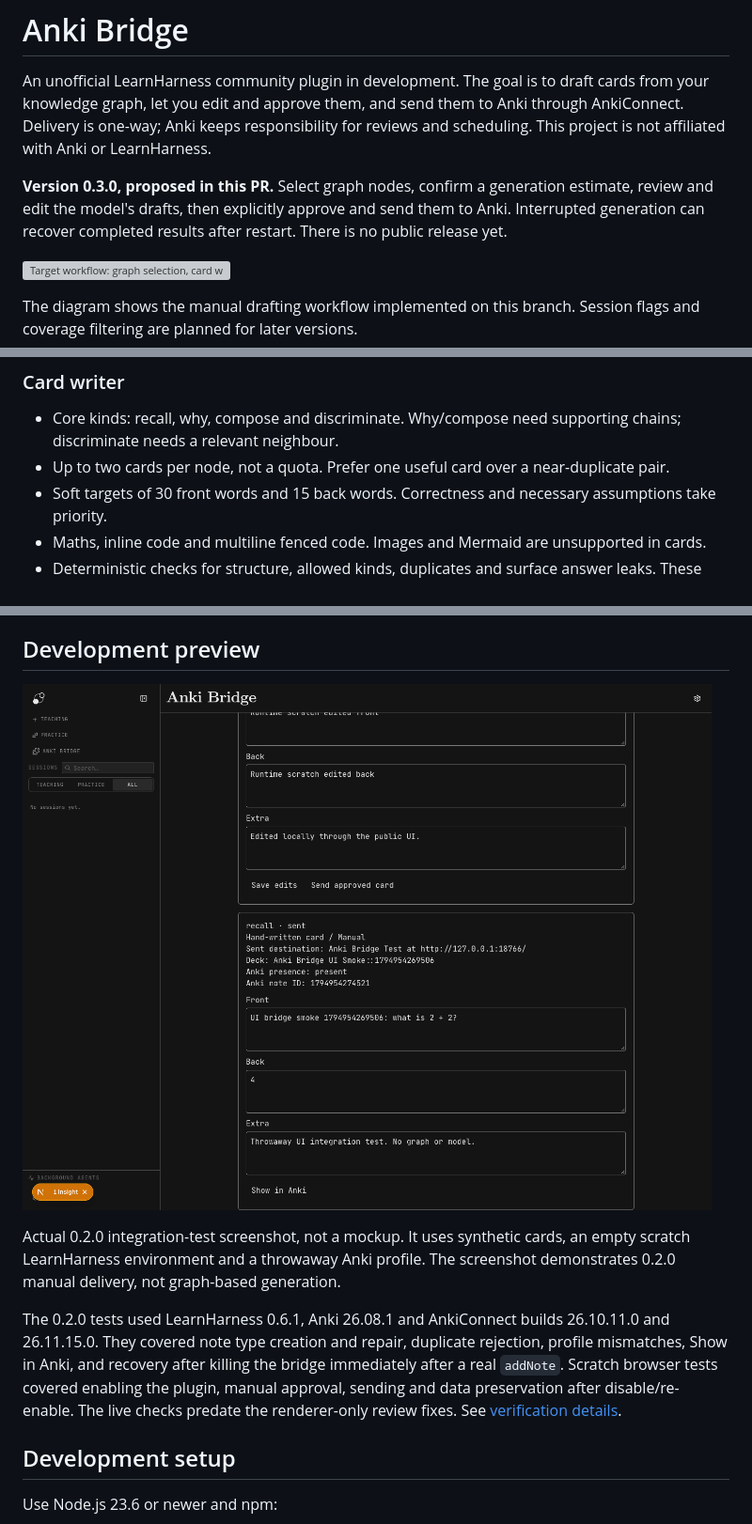
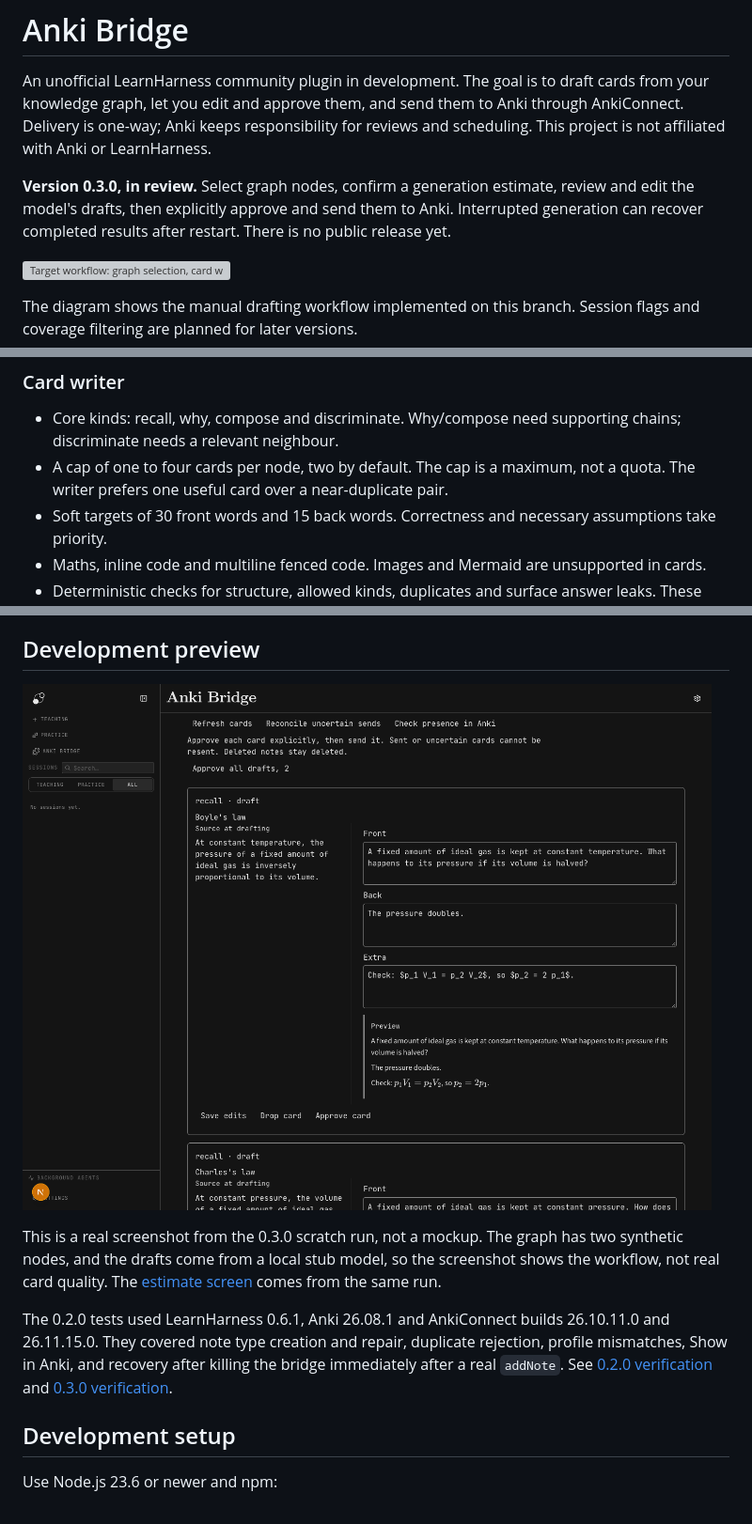
Before and after one commit to Singh-Mehtab/learnharness-anki-bridge, a Markdown page: README.md, 3 parts joined by grey strips. Shown at 94% size. Drawn GitHub-style; pictures changed too: docs/images/0.3.0-review.png (added); grey boxes are pictures that could not be loaded.

Commit message:
Document 0.3.0: verification record, contract updates, README and workflow diagram

```diff
--- a/README.md
+++ b/README.md
@@ -2,7 +2,7 @@
 
 An unofficial LearnHarness community plugin in development. The goal is to draft cards from your knowledge graph, let you edit and approve them, and send them to Anki through AnkiConnect. Delivery is one-way; Anki keeps responsibility for reviews and scheduling. This project is not affiliated with Anki or LearnHarness.
 
-**Version 0.3.0, proposed in this PR.** Select graph nodes, confirm a generation estimate, review and edit the model's drafts, then explicitly approve and send them to Anki. Interrupted generation can recover completed results after restart. There is no public release yet.
+**Version 0.3.0, in review.** Select graph nodes, confirm a generation estimate, review and edit the model's drafts, then explicitly approve and send them to Anki. Interrupted generation can recover completed results after restart. There is no public release yet.
 
 ![Target workflow: graph selection, card writing, approval, then delivery to Anki. Each step shows its implementation status.](docs/images/workflow.svg)
 
@@ -20,7 +20,7 @@ The diagram shows the manual drafting workflow implemented on this branch. Sessi
 ### Card writer
 
 - Core kinds: recall, why, compose and discriminate. Why/compose need supporting chains; discriminate needs a relevant neighbour.
-- Up to two cards per node, not a quota. Prefer one useful card over a near-duplicate pair.
+- A cap of one to four cards per node, two by default. The cap is a maximum, not a quota. The writer prefers one useful card over a near-duplicate pair.
 - Soft targets of 30 front words and 15 back words. Correctness and necessary assumptions take priority.
 - Maths, inline code and multiline fenced code. Images and Mermaid are unsupported in cards.
 - Deterministic checks for structure, allowed kinds, duplicates and surface answer leaks. These checks cannot guarantee factual accuracy or detect every semantic leak.
@@ -37,11 +37,11 @@ Additional card-quality validation is deferred until before public release. No a
 
 ## Development preview
 
-![Anki Bridge in a scratch LearnHarness host, showing a hand-written test card sent to a throwaway Anki profile and found in Anki.](docs/images/0.2.0-scratch-host.png)
+![Anki Bridge 0.3.0 in a scratch LearnHarness host. A generated draft sits beside the source statement it was written from, with a live preview that renders the maths.](docs/images/0.3.0-review.png)
 
-Actual 0.2.0 integration-test screenshot, not a mockup. It uses synthetic cards, an empty scratch LearnHarness environment and a throwaway Anki profile. The screenshot demonstrates 0.2.0 manual delivery, not graph-based generation.
+This is a real screenshot from the 0.3.0 scratch run, not a mockup. The graph has two synthetic nodes, and the drafts come from a local stub model, so the screenshot shows the workflow, not real card quality. The [estimate screen](docs/images/0.3.0-preflight.png) comes from the same run.
 
-The 0.2.0 tests used LearnHarness 0.6.1, Anki 26.08.1 and AnkiConnect builds 26.10.11.0 and 26.11.15.0. They covered note type creation and repair, duplicate rejection, profile mismatches, Show in Anki, and recovery after killing the bridge immediately after a real `addNote`. Scratch browser tests covered enabling the plugin, manual approval, sending and data preservation after disable/re-enable. The live checks predate the renderer-only review fixes. See [verification details](docs/0.2.0-verification.md).
+The 0.2.0 tests used LearnHarness 0.6.1, Anki 26.08.1 and AnkiConnect builds 26.10.11.0 and 26.11.15.0. They covered note type creation and repair, duplicate rejection, profile mismatches, Show in Anki, and recovery after killing the bridge immediately after a real `addNote`. See [0.2.0 verification](docs/0.2.0-verification.md) and [0.3.0 verification](docs/0.3.0-verification.md).
 
 ## Development setup
 
```
Also changed, not shown: other parts of README.md (+1 -1 lines), docs/0.3.0-verification.md (added, +61 -0 lines), docs/generation-contract.md (+7 -3 lines), docs/images/0.3.0-preflight.png (added), 1 other file.
